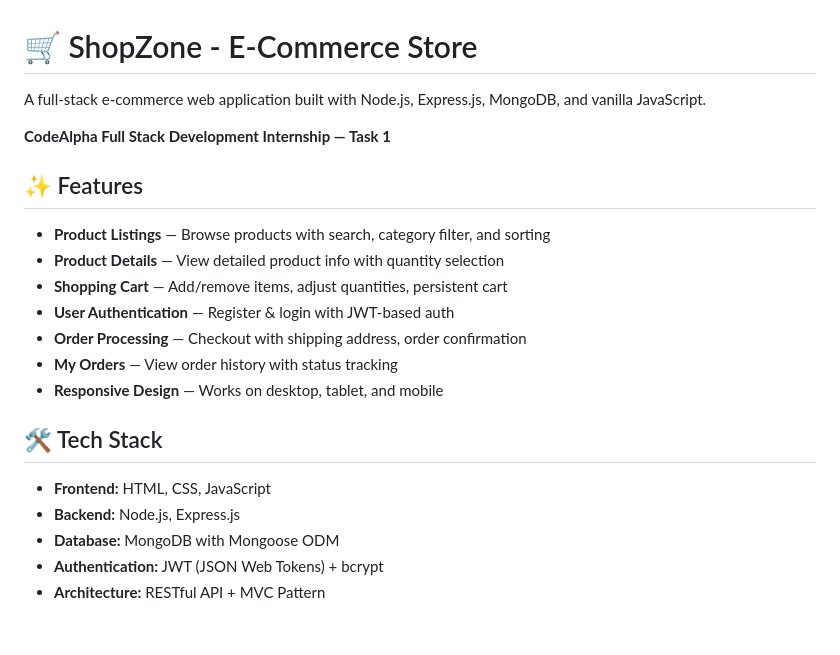
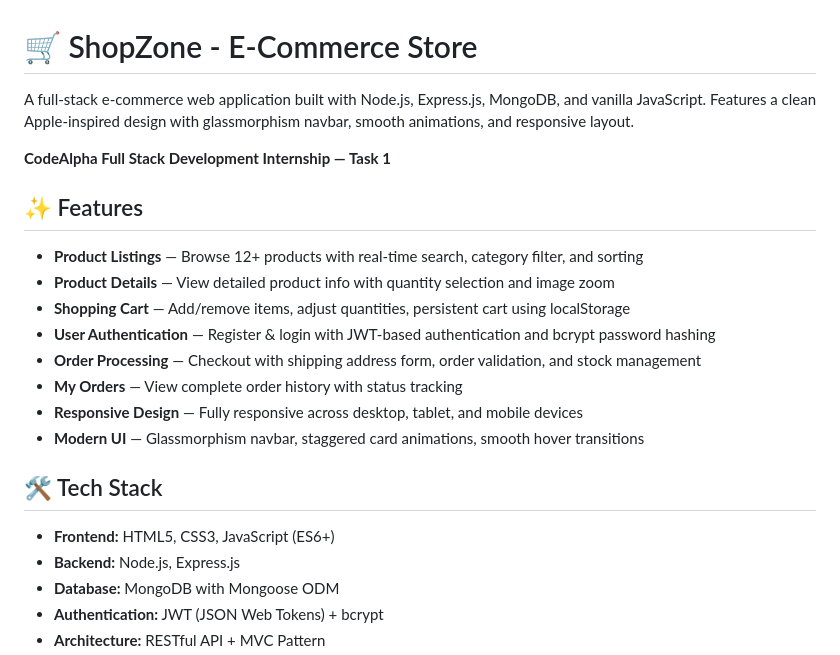
Before and after one commit to aashi40802/CodeAlpha_EcommerceStore, a Markdown page: README.md, the part around the change printed below. Drawn GitHub-style; blank space fills up the shorter version.

```diff
--- a/README.md
+++ b/README.md
@@ -1,22 +1,23 @@
 # 🛒 ShopZone - E-Commerce Store
 
-A full-stack e-commerce web application built with Node.js, Express.js, MongoDB, and vanilla JavaScript.
+A full-stack e-commerce web application built with Node.js, Express.js, MongoDB, and vanilla JavaScript. Features a clean Apple-inspired design with glassmorphism navbar, smooth animations, and responsive layout.
 
 **CodeAlpha Full Stack Development Internship — Task 1**
 
 ## ✨ Features
 
-- **Product Listings** — Browse products with search, category filter, and sorting
-- **Product Details** — View detailed product info with quantity selection
-- **Shopping Cart** — Add/remove items, adjust quantities, persistent cart
-- **User Authentication** — Register & login with JWT-based auth
-- **Order Processing** — Checkout with shipping address, order confirmation
-- **My Orders** — View order history with status tracking
-- **Responsive Design** — Works on desktop, tablet, and mobile
+- **Product Listings** — Browse 12+ products with real-time search, category filter, and sorting
+- **Product Details** — View detailed product info with quantity selection and image zoom
+- **Shopping Cart** — Add/remove items, adjust quantities, persistent cart using localStorage
+- **User Authentication** — Register & login with JWT-based authentication and bcrypt password hashing
+- **Order Processing** — Checkout with shipping address form, order validation, and stock management
+- **My Orders** — View complete order history with status tracking
+- **Responsive Design** — Fully responsive across desktop, tablet, and mobile devices
+- **Modern UI** — Glassmorphism navbar, staggered card animations, smooth hover transitions
 
 ## 🛠 Tech Stack
 
-- **Frontend:** HTML, CSS, JavaScript
+- **Frontend:** HTML5, CSS3, JavaScript (ES6+)
 - **Backend:** Node.js, Express.js
 - **Database:** MongoDB with Mongoose ODM
 - **Authentication:** JWT (JSON Web Tokens) + bcrypt
```
Also changed, not shown: other parts of README.md (+26 -21 lines), screenshots/cart.png (added), screenshots/checkout.png (added), screenshots/product.png (added), 1 other file.
